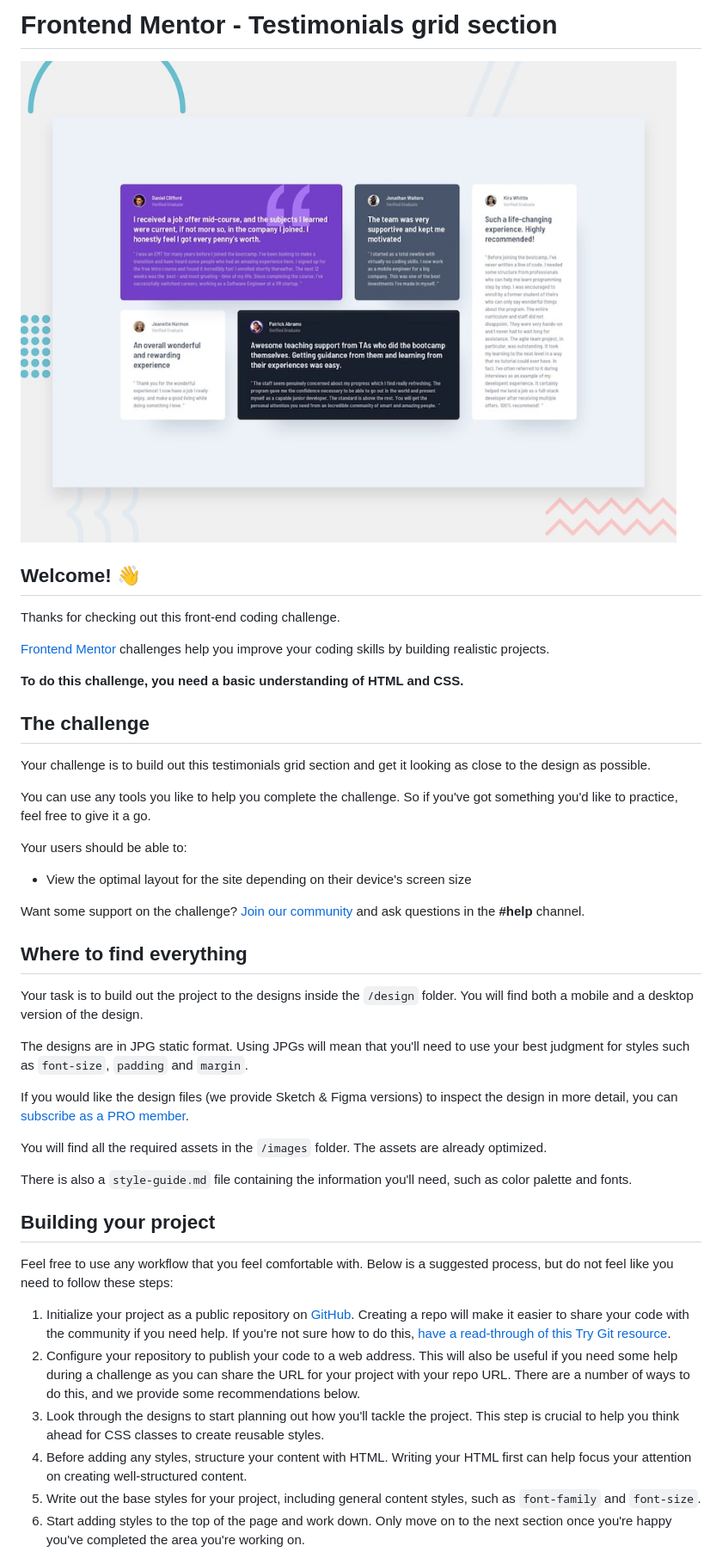
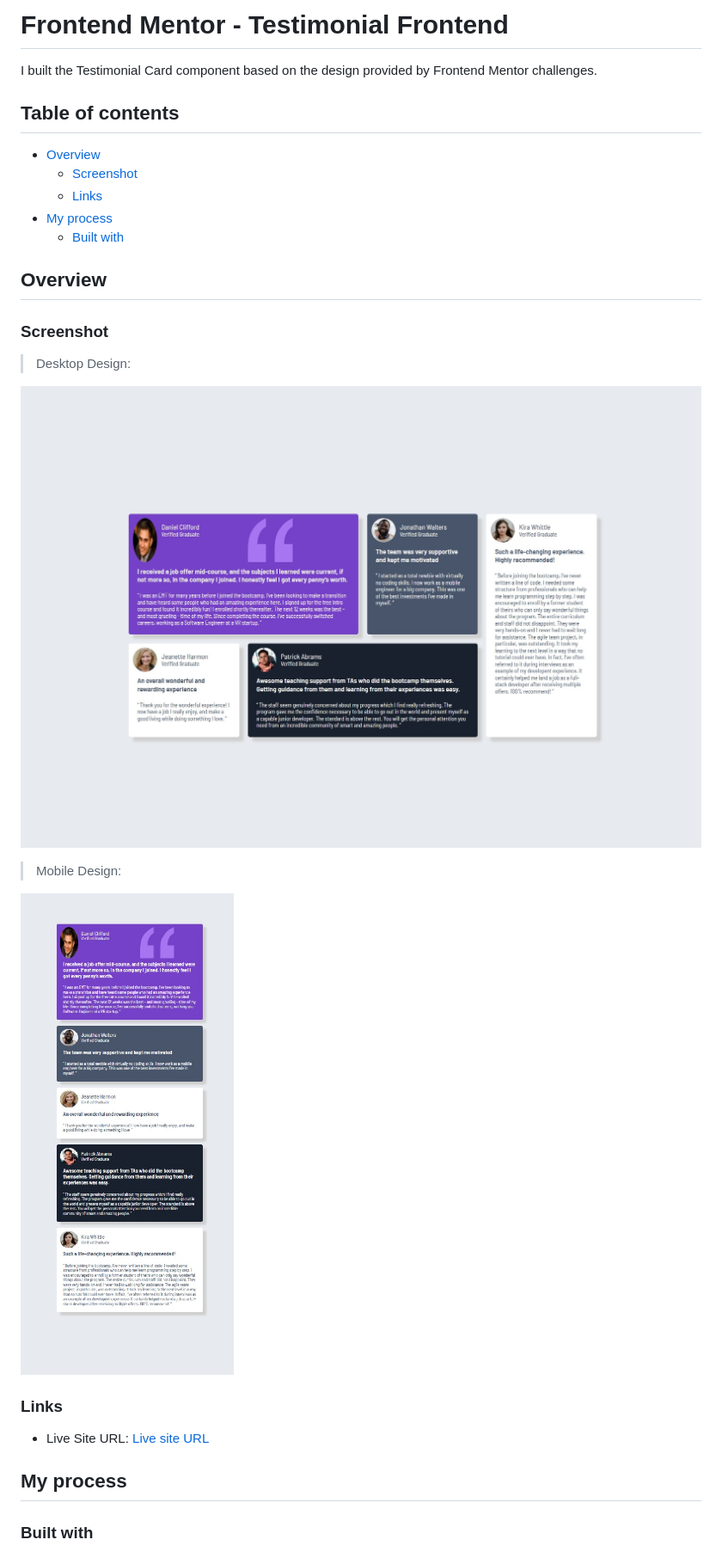
Before and after one commit to Mahi-Mani/Testimonial-Frontend, a Markdown page: README.md, the part around the change printed below. Shown: that part at 86% size. Drawn GitHub-style; pictures changed too: images/screenshot-desktop.jpg (added), images/screenshot-mobile.jpg (added).

```diff
--- a/README.md
+++ b/README.md
@@ -1,47 +1,32 @@
-# Frontend Mentor - Testimonials grid section
+# Frontend Mentor - Testimonial Frontend
 
-![Design preview for the Testimonials grid section coding challenge](./preview.jpg)
+I built the Testimonial Card component based on the design provided by Frontend Mentor challenges.
 
-## Welcome! 👋
+## Table of contents
 
-Thanks for checking out this front-end coding challenge.
+- [Overview](#overview)
+  - [Screenshot](#screenshot)
+  - [Links](#links)
+- [My process](#my-process)
+  - [Built with](#built-with)
 
-[Frontend Mentor](https://www.frontendmentor.io) challenges help you improve your coding skills by building realistic projects.
+## Overview
 
-**To do this challenge, you need a basic understanding of HTML and CSS.**
+### Screenshot
 
-## The challenge
+> Desktop Design:
 
-Your challenge is to build out this testimonials grid section and get it looking as close to the design as possible.
+![screenshot](./images/screenshot-desktop.jpg)
 
-You can use any tools you like to help you complete the challenge. So if you've got something you'd like to practice, feel free to give it a go.
+> Mobile Design:
 
-Your users should be able to:
+![screenshot](./images/screenshot-mobile.jpg)
 
-- View the optimal layout for the site depending on their device's screen size
+### Links
 
-Want some support on the challenge? [Join our community](https://www.frontendmentor.io/community) and ask questions in the **#help** channel.
+- Live Site URL: [Live site URL](https://mahi-mani.github.io/Testimonial-Frontend/)
 
-## Where to find everything
+## My process
 
-Your task is to build out the project to the designs inside the `/design` folder. You will find both a mobile and a desktop version of the design.
+### Built with
 
-The designs are in JPG static format. Using JPGs will mean that you'll need to use your best judgment for styles such as `font-size`, `padding` and `margin`.
-
-If you would like the design files (we provide Sketch & Figma versions) to inspect the design in more detail, you can [subscribe as a PRO member](https://www.frontendmentor.io/pro).
-
-You will find all the required assets in the `/images` folder. The assets are already optimized.
-
-There is also a `style-guide.md` file containing the information you'll need, such as color palette and fonts.
-
-## Building your project
-
-Feel free to use any workflow that you feel comfortable with. Below is a suggested process, but do not feel like you need to follow these steps:
-
-1. Initialize your project as a public repository on [GitHub](https://github.com/). Creating a repo will make it easier to share your code with the community if you need help. If you're not sure how to do this, [have a read-through of this Try Git resource](https://try.github.io/).
-2. Configure your repository to publish your code to a web address. This will also be useful if you need some help during a challenge as you can share the URL for your project with your repo URL. There are a number of ways to do this, and we provide some recommendations below.
-3. Look through the designs to start planning out how you'll tackle the project. This step is crucial to help you think ahead for CSS classes to create reusable styles.
-4. Before adding any styles, structure your content with HTML. Writing your HTML first can help focus your attention on creating well-structured content.
-5. Write out the base styles for your project, including general content styles, such as `font-family` and `font-size`.
-6. Start adding styles to the top of the page and work down. Only move on to the next section once you're happy you've completed the area you're working on.
-
```
Also changed, not shown: other parts of README.md (+3 -44 lines), README-template.md (deleted, +0 -110 lines).
